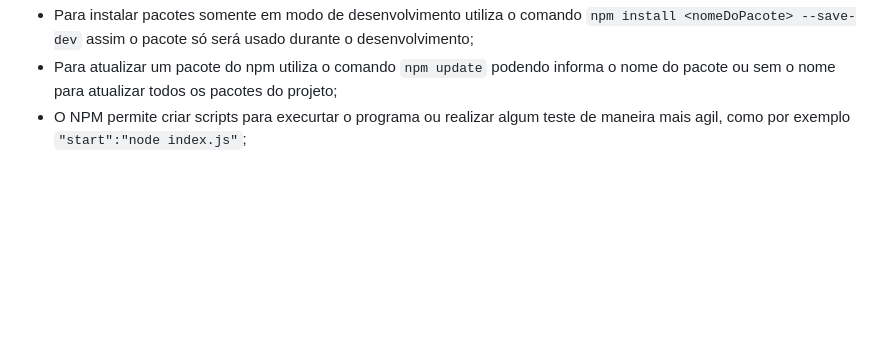
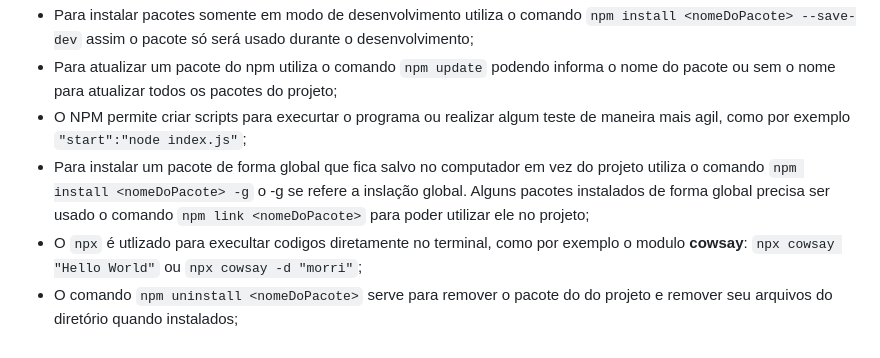
Before and after one commit to RogerioCordeiro/Curso-Node.js-do-Zero-a-Maestria-com-diversos-Projetos, a Markdown page: README.md, the part around the change. Drawn GitHub-style; blank space fills up the shorter version.

Commit message:
Informações sobre como utilizar o comando npm e suas funções, install, uninstall, npx, start, init.

```diff
--- a/README.md
+++ b/README.md
@@ -67,3 +67,6 @@
 - Para instalar pacotes somente em modo de desenvolvimento utiliza o comando `npm install <nomeDoPacote> --save-dev` assim o pacote só será usado durante o desenvolvimento;
 - Para atualizar um pacote do npm utiliza o comando `npm update` podendo informa o nome do pacote ou sem o nome para atualizar todos os pacotes do projeto;
 - O NPM permite criar scripts para execurtar o programa ou realizar algum teste de maneira mais agil, como por exemplo `"start":"node index.js"`;
+- Para instalar um pacote de forma global que fica salvo no computador em vez do projeto utiliza o comando `npm install <nomeDoPacote> -g` o -g se refere a inslação global. Alguns pacotes instalados de forma global precisa ser usado o comando `npm link <nomeDoPacote>` para poder utilizar ele no projeto;
+- O `npx` é utlizado para execultar codigos diretamente no terminal, como por exemplo o modulo **cowsay**: `npx cowsay "Hello World"` ou `npx cowsay -d "morri"`;
+- O comando `npm uninstall <nomeDoPacote>` serve para remover o pacote do do projeto e remover seu arquivos do diretório quando instalados;
```
